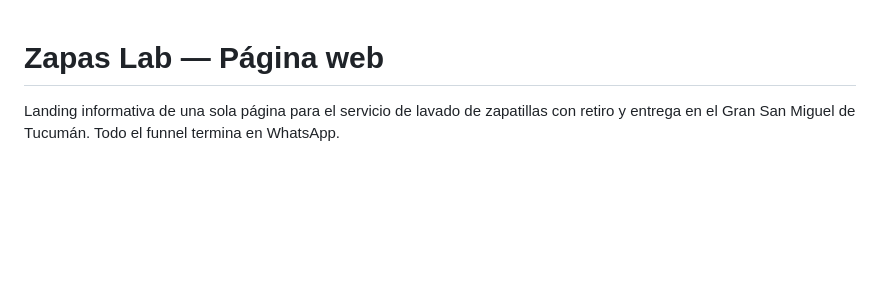
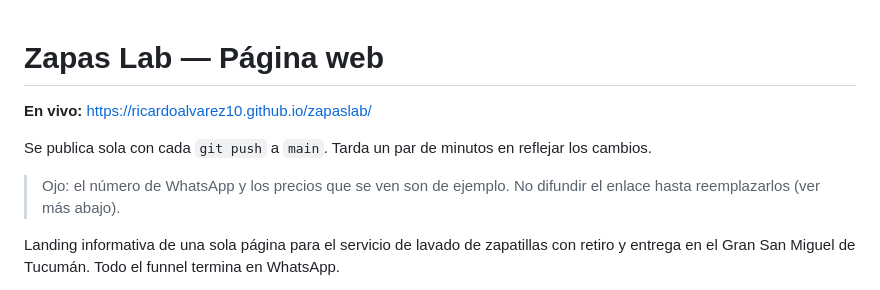
Before and after one commit to RicardoAlvarez10/zapaslab, a Markdown page: README.md, the part around the change. Drawn GitHub-style; blank space fills up the shorter version.

Commit message:
Sumar la dirección publicada al README
La web quedó en GitHub Pages, sirviéndose desde main. Deja anotado el enlace
y la advertencia de no difundirlo mientras el teléfono y los precios sean
de ejemplo.

Co-Authored-By: Claude Fable 5 <noreply@anthropic.com>

```diff
--- a/README.md
+++ b/README.md
@@ -1,4 +1,12 @@
 # Zapas Lab — Página web
+
+**En vivo:** https://ricardoalvarez10.github.io/zapaslab/
+
+Se publica sola con cada `git push` a `main`. Tarda un par de minutos en
+reflejar los cambios.
+
+> Ojo: el número de WhatsApp y los precios que se ven son de ejemplo.
+> No difundir el enlace hasta reemplazarlos (ver más abajo).
 
 Landing informativa de una sola página para el servicio de lavado de zapatillas con retiro y entrega en el Gran San Miguel de Tucumán. Todo el funnel termina en WhatsApp.
 
```
